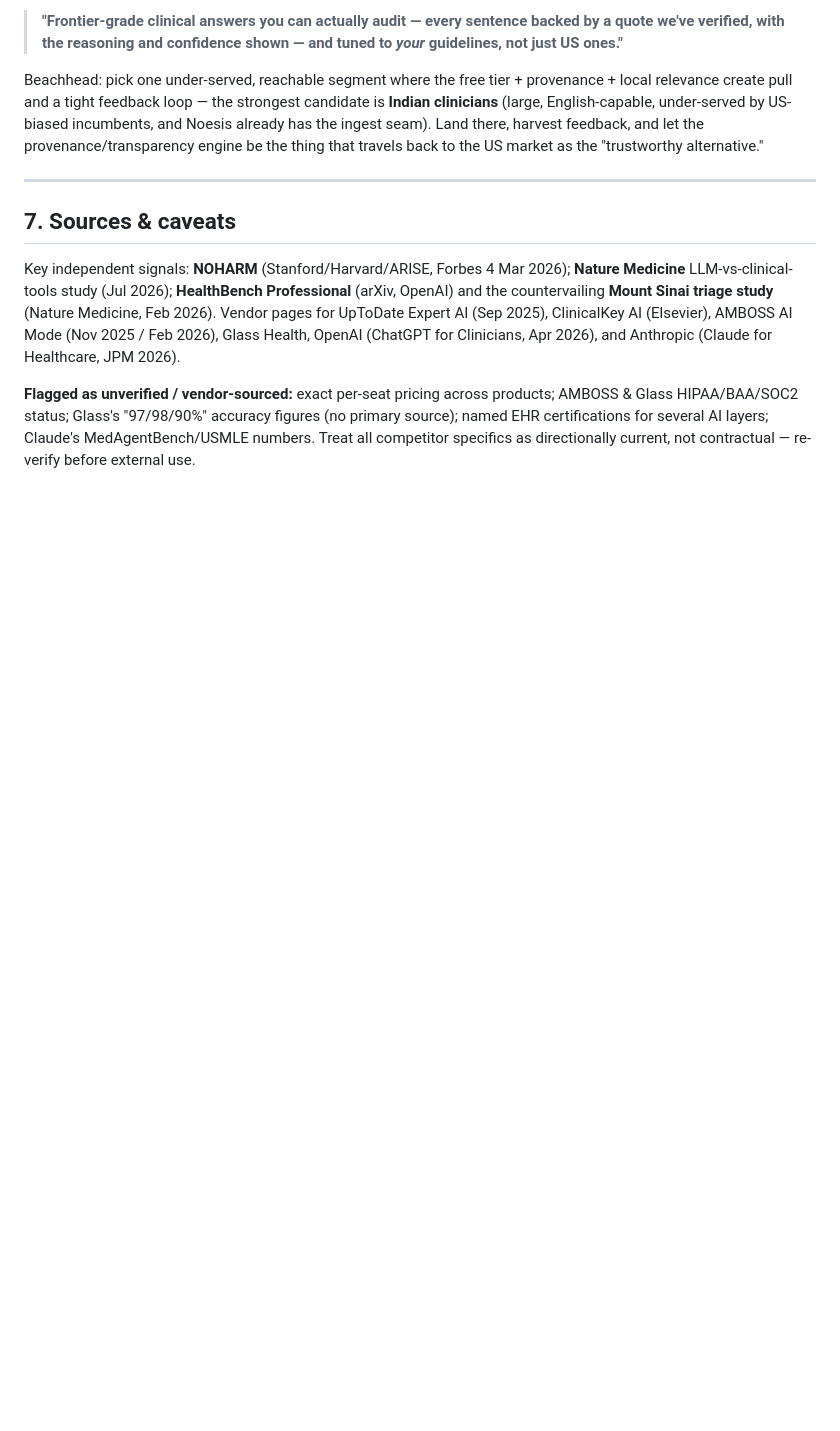
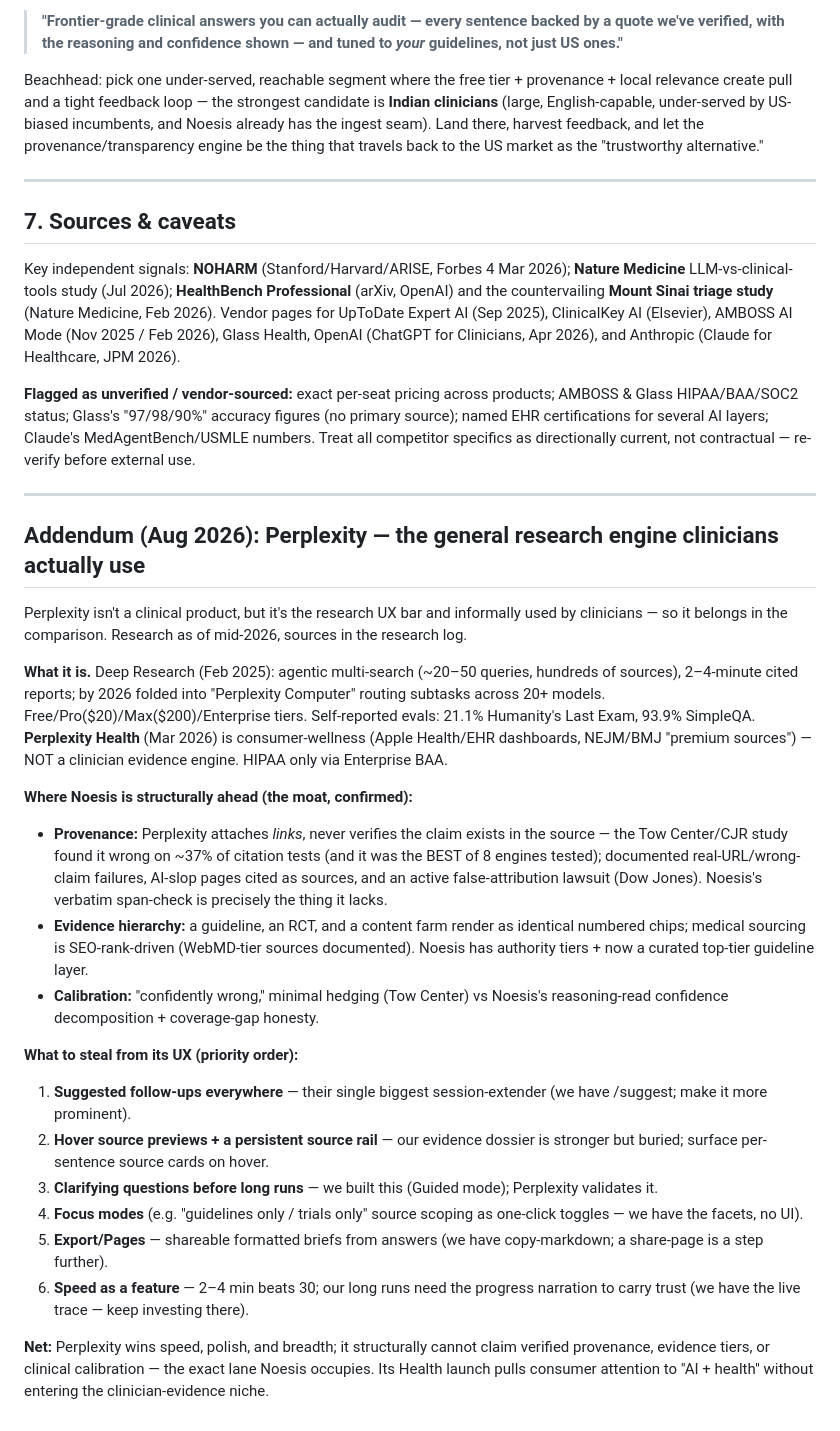
Before and after one commit to 4sgupta828/noesis, a Markdown page: docs/COMPETITIVE-ANALYSIS.md, the part around the change. GitHub-like rendering; blank space fills up the shorter version.

Commit message:
docs(strategy): Perplexity addendum — provenance/tier/calibration moat confirmed + UX steal-list
Co-Authored-By: Claude Fable 5 <noreply@anthropic.com>

```diff
--- a/docs/COMPETITIVE-ANALYSIS.md
+++ b/docs/COMPETITIVE-ANALYSIS.md
@@ -191,3 +191,44 @@ OpenAI (ChatGPT for Clinicians, Apr 2026), and Anthropic (Claude for Healthcare,
 HIPAA/BAA/SOC2 status; Glass's "97/98/90%" accuracy figures (no primary source); named EHR
 certifications for several AI layers; Claude's MedAgentBench/USMLE numbers. Treat all competitor
 specifics as directionally current, not contractual — re-verify before external use.
+
+---
+
+## Addendum (Aug 2026): Perplexity — the general research engine clinicians actually use
+
+Perplexity isn't a clinical product, but it's the research UX bar and informally used by clinicians —
+so it belongs in the comparison. Research as of mid-2026, sources in the research log.
+
+**What it is.** Deep Research (Feb 2025): agentic multi-search (~20–50 queries, hundreds of sources),
+2–4-minute cited reports; by 2026 folded into "Perplexity Computer" routing subtasks across 20+ models.
+Free/Pro($20)/Max($200)/Enterprise tiers. Self-reported evals: 21.1% Humanity's Last Exam, 93.9%
+SimpleQA. **Perplexity Health** (Mar 2026) is consumer-wellness (Apple Health/EHR dashboards, NEJM/BMJ
+"premium sources") — NOT a clinician evidence engine. HIPAA only via Enterprise BAA.
+
+**Where Noesis is structurally ahead (the moat, confirmed):**
+- **Provenance:** Perplexity attaches *links*, never verifies the claim exists in the source — the Tow
+  Center/CJR study found it wrong on ~37% of citation tests (and it was the BEST of 8 engines tested);
+  documented real-URL/wrong-claim failures, AI-slop pages cited as sources, and an active
+  false-attribution lawsuit (Dow Jones). Noesis's verbatim span-check is precisely the thing it lacks.
+- **Evidence hierarchy:** a guideline, an RCT, and a content farm render as identical numbered chips;
+  medical sourcing is SEO-rank-driven (WebMD-tier sources documented). Noesis has authority tiers +
+  now a curated top-tier guideline layer.
+- **Calibration:** "confidently wrong," minimal hedging (Tow Center) vs Noesis's reasoning-read
+  confidence decomposition + coverage-gap honesty.
+
+**What to steal from its UX (priority order):**
+1. **Suggested follow-ups everywhere** — their single biggest session-extender (we have /suggest; make
+   it more prominent).
+2. **Hover source previews + a persistent source rail** — our evidence dossier is stronger but buried;
+   surface per-sentence source cards on hover.
+3. **Clarifying questions before long runs** — we built this (Guided mode); Perplexity validates it.
+4. **Focus modes** (e.g. "guidelines only / trials only" source scoping as one-click toggles — we have
+   the facets, no UI).
+5. **Export/Pages** — shareable formatted briefs from answers (we have copy-markdown; a share-page is a
+   step further).
+6. **Speed as a feature** — 2–4 min beats 30; our long runs need the progress narration to carry trust
+   (we have the live trace — keep investing there).
+
+**Net:** Perplexity wins speed, polish, and breadth; it structurally cannot claim verified provenance,
+evidence tiers, or clinical calibration — the exact lane Noesis occupies. Its Health launch pulls
+consumer attention to "AI + health" without entering the clinician-evidence niche.
```
